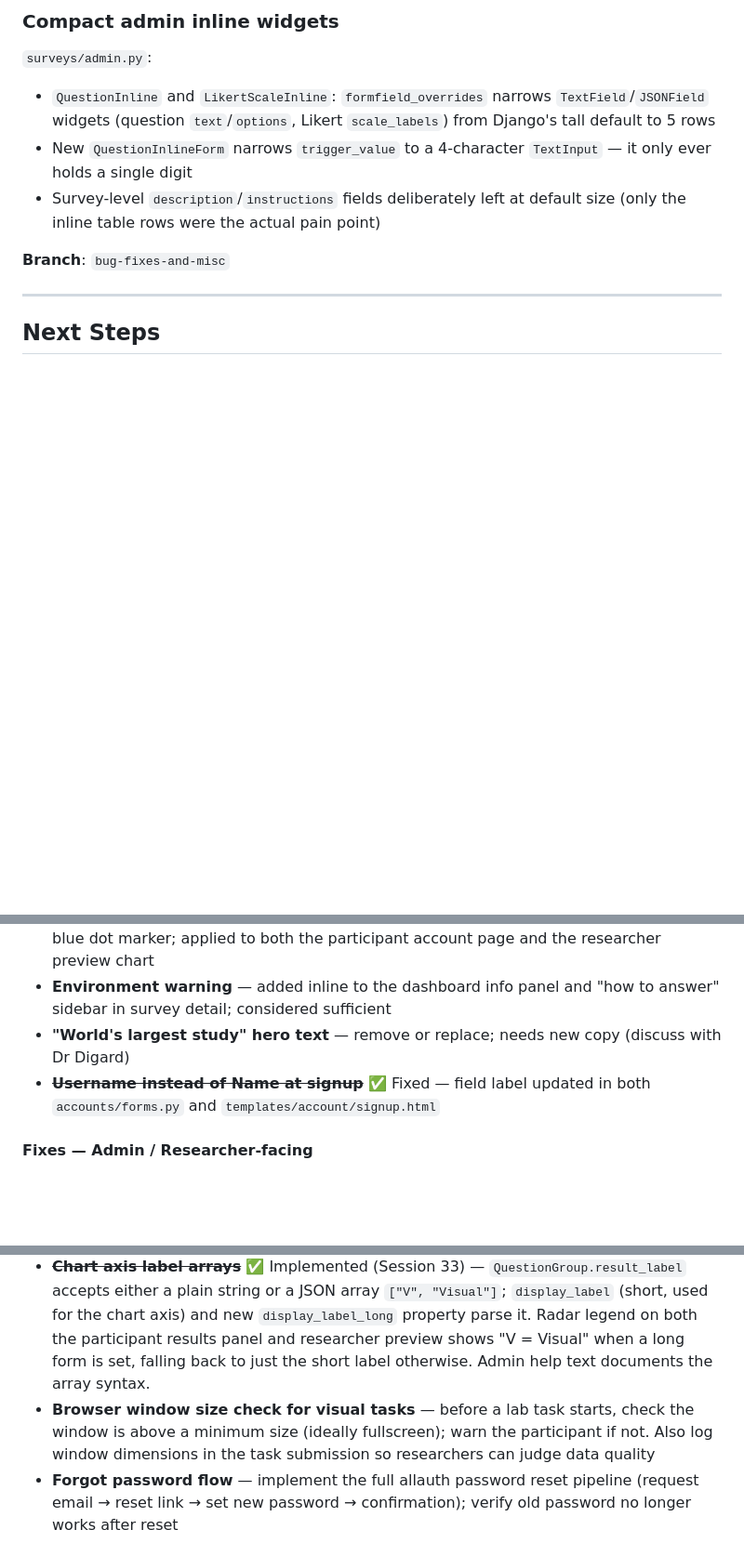
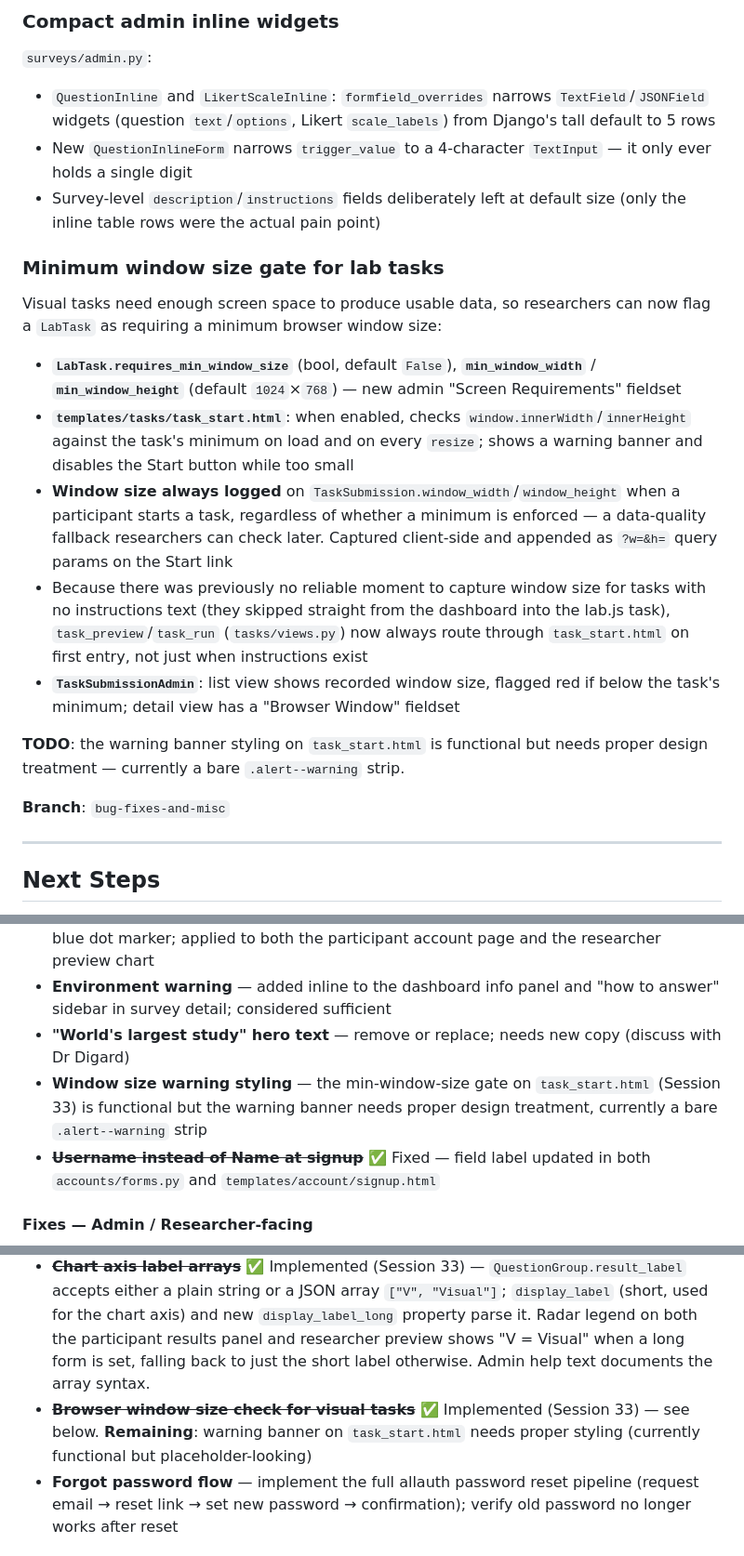
Before and after one commit to JamesSwatton/aphantasia-platform, a Markdown page: README.md, 3 parts joined by grey strips. Shown at 93% size. Drawn GitHub-style; blank space fills up the shorter version.

Commit message:
Update README for window size gate feature and pending styling work

```diff
--- a/README.md
+++ b/README.md
@@ -1084,6 +1084,16 @@ Found while testing the above (pre-existing, unrelated to this session's changes
 - New `QuestionInlineForm` narrows `trigger_value` to a 4-character `TextInput` — it only ever holds a single digit
 - Survey-level `description`/`instructions` fields deliberately left at default size (only the inline table rows were the actual pain point)
 
+### Minimum window size gate for lab tasks
+Visual tasks need enough screen space to produce usable data, so researchers can now flag a `LabTask` as requiring a minimum browser window size:
+- **`LabTask.requires_min_window_size`** (bool, default `False`), **`min_window_width`** / **`min_window_height`** (default `1024`×`768`) — new admin "Screen Requirements" fieldset
+- **`templates/tasks/task_start.html`**: when enabled, checks `window.innerWidth`/`innerHeight` against the task's minimum on load and on every `resize`; shows a warning banner and disables the Start button while too small
+- **Window size always logged** on `TaskSubmission.window_width`/`window_height` when a participant starts a task, regardless of whether a minimum is enforced — a data-quality fallback researchers can check later. Captured client-side and appended as `?w=&h=` query params on the Start link
+- Because there was previously no reliable moment to capture window size for tasks with no instructions text (they skipped straight from the dashboard into the lab.js task), `task_preview`/`task_run` (`tasks/views.py`) now always route through `task_start.html` on first entry, not just when instructions exist
+- **`TaskSubmissionAdmin`**: list view shows recorded window size, flagged red if below the task's minimum; detail view has a "Browser Window" fieldset
+
+**TODO**: the warning banner styling on `task_start.html` is functional but needs proper design treatment — currently a bare `.alert--warning` strip.
+
 **Branch**: `bug-fixes-and-misc`
 
 ---
@@ -1119,6 +1129,7 @@ Found while testing the above (pre-existing, unrelated to this session's changes
 - ~~**Spectrum chart**~~ ✅ Fixed — replaced bell curve SVG with a simple horizontal track and blue dot marker; applied to both the participant account page and the researcher preview chart
 - **Environment warning** — added inline to the dashboard info panel and "how to answer" sidebar in survey detail; considered sufficient
 - **"World's largest study" hero text** — remove or replace; needs new copy (discuss with Dr Digard)
+- **Window size warning styling** — the min-window-size gate on `task_start.html` (Session 33) is functional but the warning banner needs proper design treatment, currently a bare `.alert--warning` strip
 - ~~**Username instead of Name at signup**~~ ✅ Fixed — field label updated in both `accounts/forms.py` and `templates/account/signup.html`
 
 #### Fixes — Admin / Researcher-facing
@@ -1137,7 +1148,7 @@ Found while testing the above (pre-existing, unrelated to this session's changes
 - ~~**Year + Month demographic fields**~~ ✅ Implemented (Session 32) — new `dropdown_year_month` question type renders two side-by-side selects; stores as `YYYY-MM`; standalone `dropdown_year` and `dropdown_month` types removed
 - ~~**Chart result label**~~ ✅ Implemented (Session 32) — `result_description` TextField added to Survey; shown below participant chart in both spectrum and radar card variants; admin section renamed to "Results Display Information"
 - ~~**Chart axis label arrays**~~ ✅ Implemented (Session 33) — `QuestionGroup.result_label` accepts either a plain string or a JSON array `["V", "Visual"]`; `display_label` (short, used for the chart axis) and new `display_label_long` property parse it. Radar legend on both the participant results panel and researcher preview shows "V = Visual" when a long form is set, falling back to just the short label otherwise. Admin help text documents the array syntax.
-- **Browser window size check for visual tasks** — before a lab task starts, check the window is above a minimum size (ideally fullscreen); warn the participant if not. Also log window dimensions in the task submission so researchers can judge data quality
+- ~~**Browser window size check for visual tasks**~~ ✅ Implemented (Session 33) — see below. **Remaining**: warning banner on `task_start.html` needs proper styling (currently functional but placeholder-looking)
 - **Forgot password flow** — implement the full allauth password reset pipeline (request email → reset link → set new password → confirmation); verify old password no longer works after reset
 
 ### Survey Redesign Plan (Session 8+)
```
